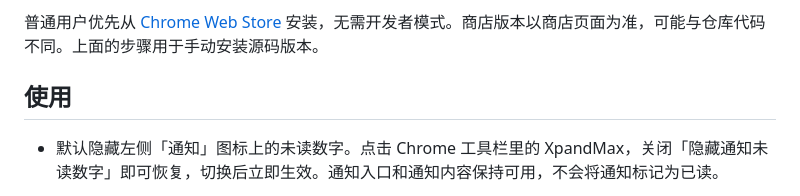
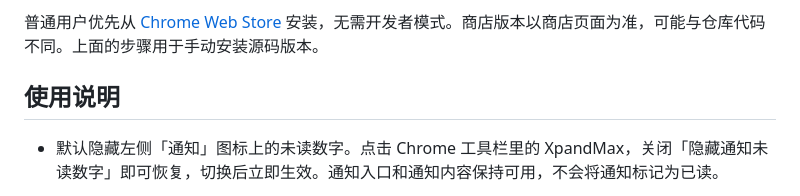
Before and after one commit to 0xJingwei/xpandmax, a Markdown page: README.md, the part around the change. GitHub-like rendering.

Commit message:
docs: clarify README usage heading

```diff
--- a/README.md
+++ b/README.md
@@ -22,7 +22,7 @@
 
 普通用户优先从 [Chrome Web Store](https://chromewebstore.google.com/detail/dckjdeemcnjccfbinnmncalmoajleboo) 安装，无需开发者模式。商店版本以商店页面为准，可能与仓库代码不同。上面的步骤用于手动安装源码版本。
 
-## 使用
+## 使用说明
 
 - 默认隐藏左侧「通知」图标上的未读数字。点击 Chrome 工具栏里的 XpandMax，关闭「隐藏通知未读数字」即可恢复，切换后立即生效。通知入口和通知内容保持可用，不会将通知标记为已读。
 - **沉浸式浏览**：点击 Chrome 工具栏里的 XpandMax，可独立选择「隐藏左侧导航」和「隐藏右侧栏」。左侧默认保留，开启隐藏后收起主页、通知等导航入口，并将主内容区居中；右侧默认整栏隐藏，包括搜索框、赛事、热门趋势、推荐关注、底部链接和版权信息，同时收回右栏占用的布局宽度。开关立即生效并在本机保存，可随时从插件恢复；正文和探索页的主要内容保持可用。
```
